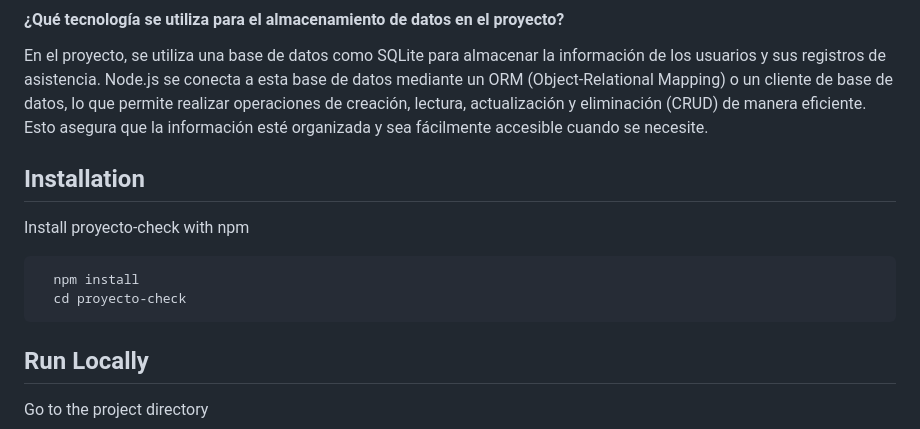
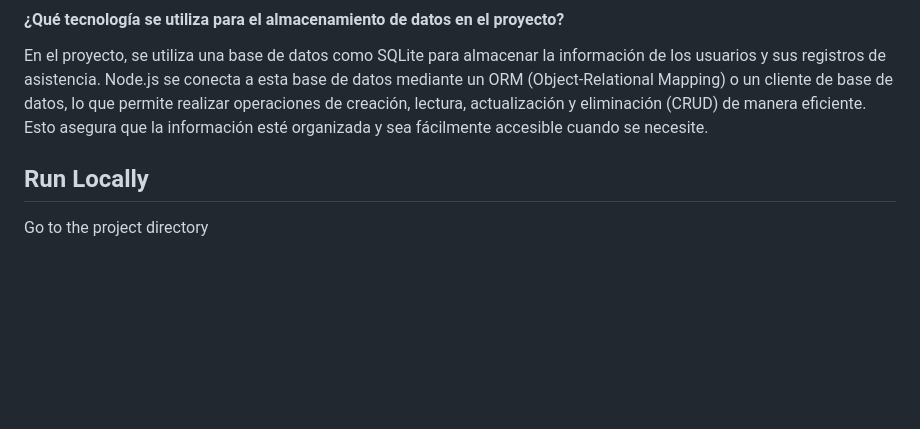
Before and after one commit to Edquinta03/Proyecto-check, a Markdown page: README.md, the part around the change. Drawn GitHub-style; blank space fills up the shorter version.

````diff
--- a/README.md
+++ b/README.md
@@ -27,16 +27,6 @@ El sistema implementa un proceso de autenticación que requiere que los usuarios
 #### ¿Qué tecnología se utiliza para el almacenamiento de datos en el proyecto?
 
 En el proyecto, se utiliza una base de datos como SQLite para almacenar la información de los usuarios y sus registros de asistencia. Node.js se conecta a esta base de datos mediante un ORM (Object-Relational Mapping) o un cliente de base de datos, lo que permite realizar operaciones de creación, lectura, actualización y eliminación (CRUD) de manera eficiente. Esto asegura que la información esté organizada y sea fácilmente accesible cuando se necesite.
-
-
-## Installation
-
-Install proyecto-check with npm
-
-```bash
-  npm install
-  cd proyecto-check
-```
 
 ## Run Locally
 
````
